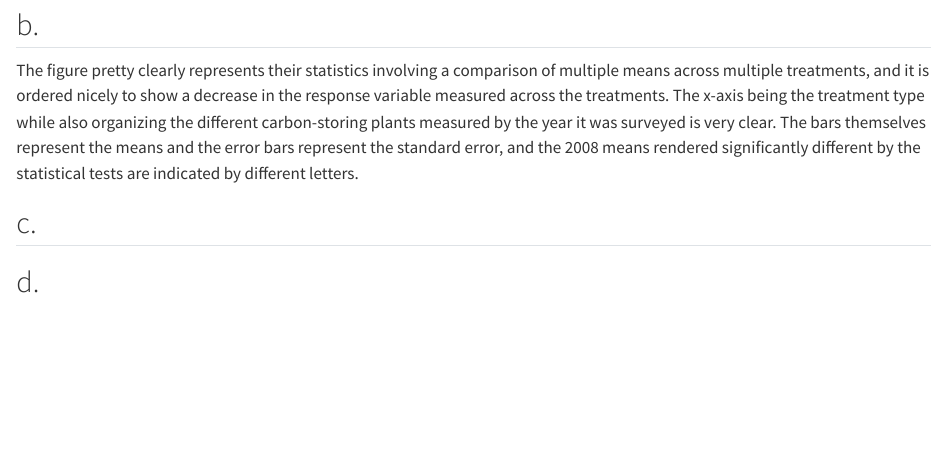
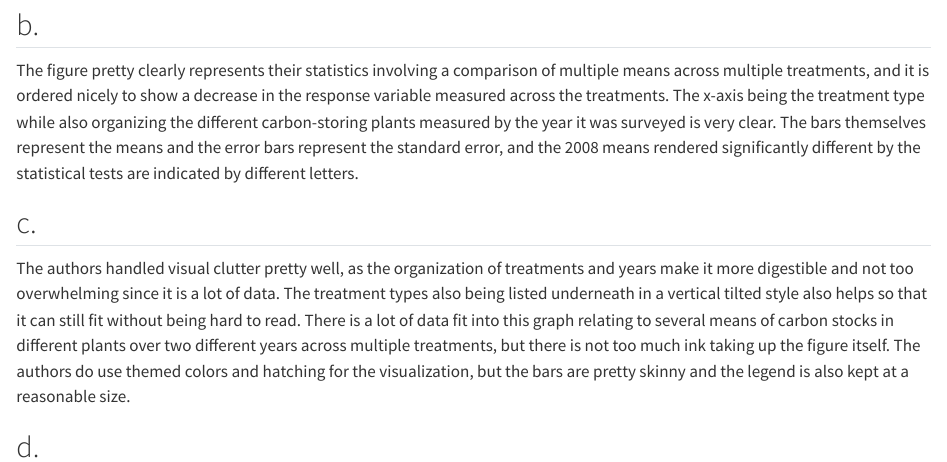
Before and after one commit to sofiaperez422/ENVS-193DS_homework-03, a Quarto document (code/Quarto.qmd): the page in a window 1100 px wide, from 6890 px down. Rendered offline with R 4.5, knitr and Pandoc in place of Quarto, with nearby package versions; code that draws random numbers runs with fixed seeds of ours; long lines of code are wrapped; column names are cleaned by a stand-in for the janitor package.

Commit message:
statistical critique figure aesthetic clarity

```diff
--- a/code/Quarto.qmd
+++ b/code/Quarto.qmd
@@ -162,4 +162,6 @@ The figure pretty clearly represents their statistics involving a comparison of
 
 ## c.
 
+The authors handled visual clutter pretty well, as the organization of treatments and years make it more digestible and not too overwhelming since it is a lot of data. The treatment types also being listed underneath in a vertical tilted style also helps so that it can still fit without being hard to read. There is a lot of data fit into this graph relating to several means of carbon stocks in different plants over two different years across multiple treatments, but there is not too much ink taking up the figure itself. The authors do use themed colors and hatching for the visualization, but the bars are pretty skinny and the legend is also kept at a reasonable size.
+
 ## d.
```
